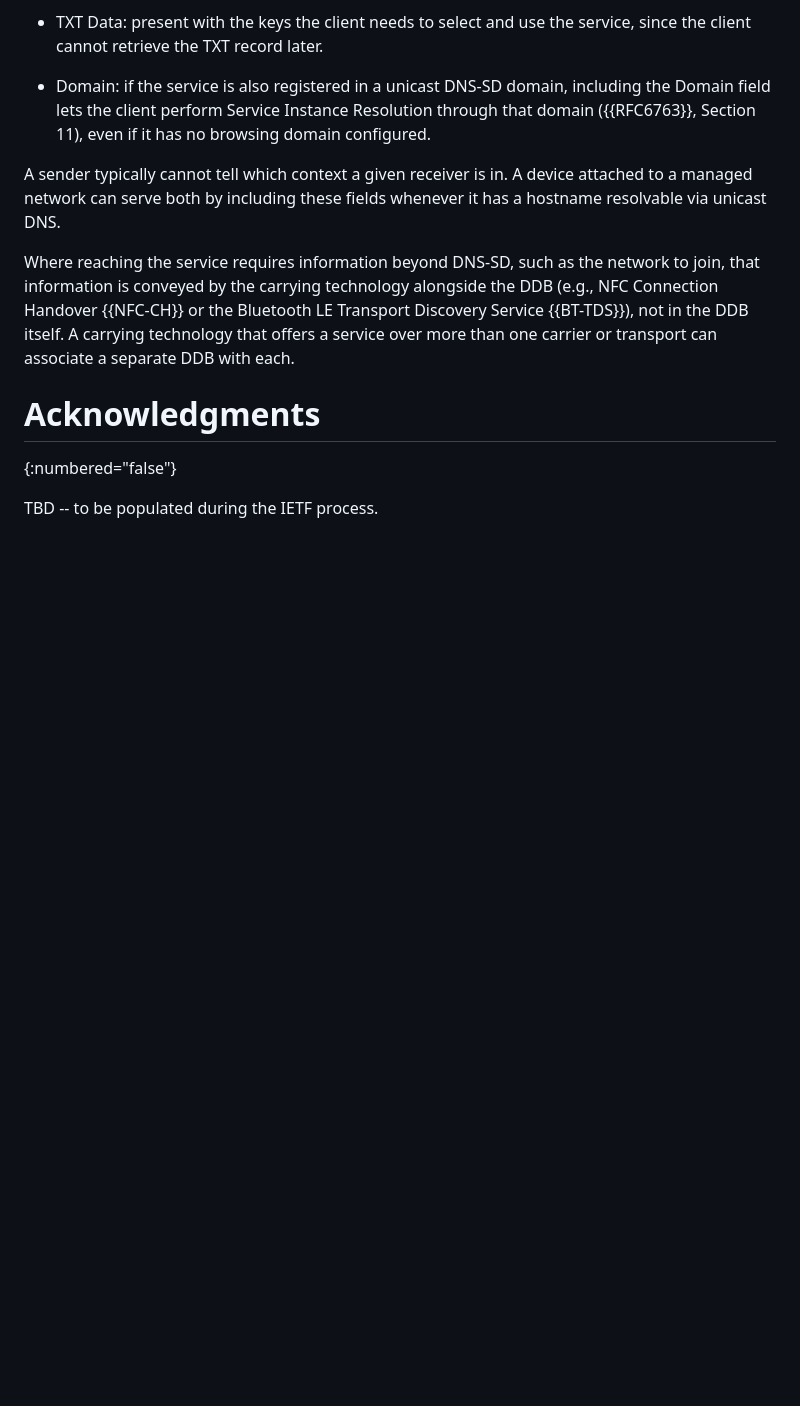
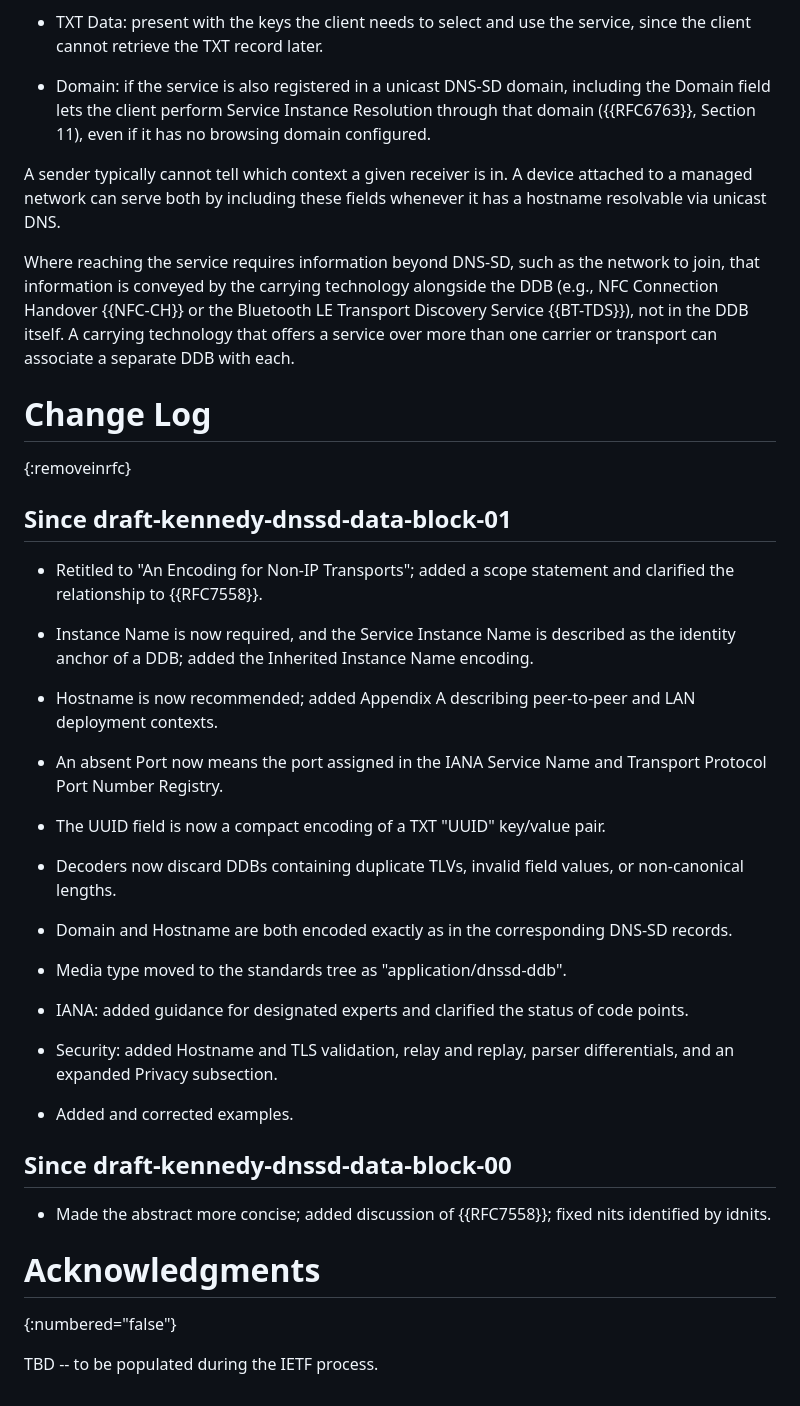
Before and after one commit to wifiprintguy/dnssd-data-block, a Markdown page: draft-kennedy-dnssd-data-block.md, the part around the change. GitHub-like rendering; blank space fills up the shorter version.

Commit message:
added the change log in the appendix with summary of changes in -02 which was non-trivial

```diff
--- a/draft-kennedy-dnssd-data-block.md
+++ b/draft-kennedy-dnssd-data-block.md
@@ -715,6 +715,37 @@ A sender typically cannot tell which context a given receiver is in. A device at
 
 Where reaching the service requires information beyond DNS-SD, such as the network to join, that information is conveyed by the carrying technology alongside the DDB (e.g., NFC Connection Handover {{NFC-CH}} or the Bluetooth LE Transport Discovery Service {{BT-TDS}}), not in the DDB itself. A carrying technology that offers a service over more than one carrier or transport can associate a separate DDB with each.
 
+# Change Log
+{:removeinrfc}
+
+## Since draft-kennedy-dnssd-data-block-01
+
+* Retitled to "An Encoding for Non-IP Transports"; added a scope statement and clarified the relationship to {{RFC7558}}.
+
+* Instance Name is now required, and the Service Instance Name is described as the identity anchor of a DDB; added the Inherited Instance Name encoding.
+
+* Hostname is now recommended; added Appendix A describing peer-to-peer and LAN deployment contexts.
+
+* An absent Port now means the port assigned in the IANA Service Name and Transport Protocol Port Number Registry.
+
+* The UUID field is now a compact encoding of a TXT "UUID" key/value pair.
+
+* Decoders now discard DDBs containing duplicate TLVs, invalid field values, or non-canonical lengths.
+
+* Domain and Hostname are both encoded exactly as in the corresponding DNS-SD records.
+
+* Media type moved to the standards tree as "application/dnssd-ddb".
+
+* IANA: added guidance for designated experts and clarified the status of code points.
+
+* Security: added Hostname and TLS validation, relay and replay, parser differentials, and an expanded Privacy subsection.
+
+* Added and corrected examples.
+
+## Since draft-kennedy-dnssd-data-block-00
+
+* Made the abstract more concise; added discussion of {{RFC7558}}; fixed nits identified by idnits.
+
 # Acknowledgments
 {:numbered="false"}
 
```
